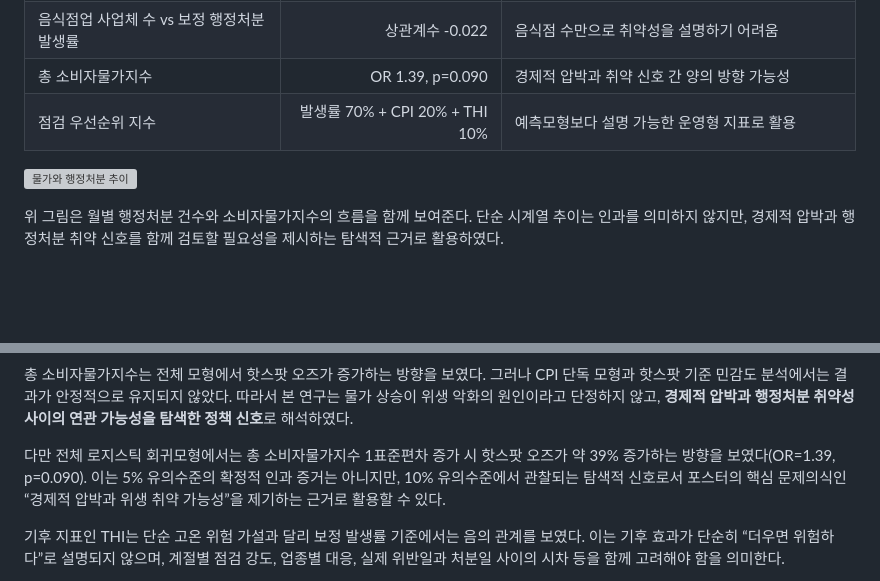
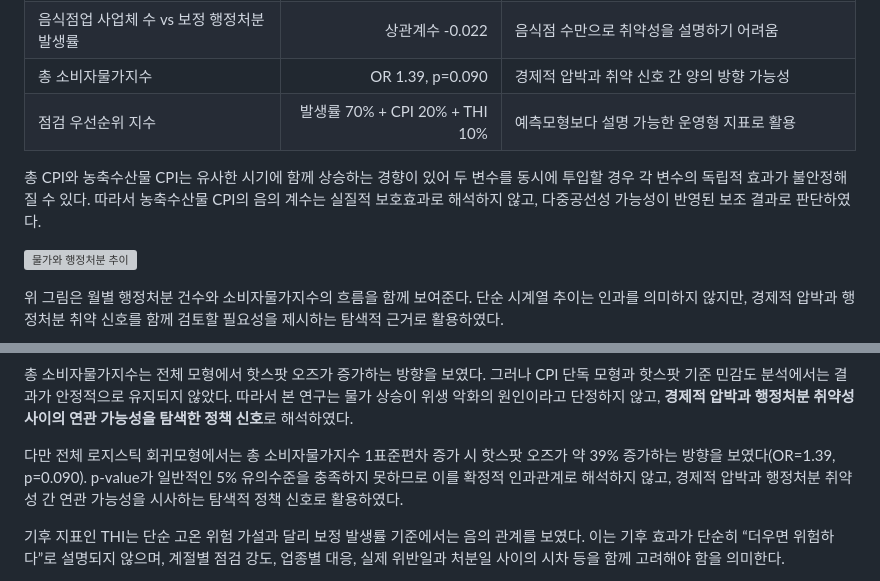
Before and after one commit to weedsung/targeted-food-safety-hotspot, a Markdown page: docs/poster_explanation_report.md, 2 parts joined by grey strips. Rendered like a GitHub page; blank space fills up the shorter version; grey boxes are pictures that could not be loaded.

```diff
--- a/docs/poster_explanation_report.md
+++ b/docs/poster_explanation_report.md
@@ -164,6 +164,8 @@
 | 총 소비자물가지수 | OR 1.39, p=0.090 | 경제적 압박과 취약 신호 간 양의 방향 가능성 |
 | 점검 우선순위 지수 | 발생률 70% + CPI 20% + THI 10% | 예측모형보다 설명 가능한 운영형 지표로 활용 |
 
+총 CPI와 농축수산물 CPI는 유사한 시기에 함께 상승하는 경향이 있어 두 변수를 동시에 투입할 경우 각 변수의 독립적 효과가 불안정해질 수 있다. 따라서 농축수산물 CPI의 음의 계수는 실질적 보호효과로 해석하지 않고, 다중공선성 가능성이 반영된 보조 결과로 판단하였다.
+
 ![물가와 행정처분 추이](../output/eda_plots/advanced_01_dual_axis_trend.png)
 
 위 그림은 월별 행정처분 건수와 소비자물가지수의 흐름을 함께 보여준다. 단순 시계열 추이는 인과를 의미하지 않지만, 경제적 압박과 행정처분 취약 신호를 함께 검토할 필요성을 제시하는 탐색적 근거로 활용하였다.
@@ -176,7 +178,7 @@
 
 총 소비자물가지수는 전체 모형에서 핫스팟 오즈가 증가하는 방향을 보였다. 그러나 CPI 단독 모형과 핫스팟 기준 민감도 분석에서는 결과가 안정적으로 유지되지 않았다. 따라서 본 연구는 물가 상승이 위생 악화의 원인이라고 단정하지 않고, **경제적 압박과 행정처분 취약성 사이의 연관 가능성을 탐색한 정책 신호**로 해석하였다.
 
-다만 전체 로지스틱 회귀모형에서는 총 소비자물가지수 1표준편차 증가 시 핫스팟 오즈가 약 39% 증가하는 방향을 보였다(OR=1.39, p=0.090). 이는 5% 유의수준의 확정적 인과 증거는 아니지만, 10% 유의수준에서 관찰되는 탐색적 신호로서 포스터의 핵심 문제의식인 “경제적 압박과 위생 취약 가능성”을 제기하는 근거로 활용할 수 있다.
+다만 전체 로지스틱 회귀모형에서는 총 소비자물가지수 1표준편차 증가 시 핫스팟 오즈가 약 39% 증가하는 방향을 보였다(OR=1.39, p=0.090). p-value가 일반적인 5% 유의수준을 충족하지 못하므로 이를 확정적 인과관계로 해석하지 않고, 경제적 압박과 행정처분 취약성 간 연관 가능성을 시사하는 탐색적 정책 신호로 활용하였다.
 
 기후 지표인 THI는 단순 고온 위험 가설과 달리 보정 발생률 기준에서는 음의 관계를 보였다. 이는 기후 효과가 단순히 “더우면 위험하다”로 설명되지 않으며, 계절별 점검 강도, 업종별 대응, 실제 위반일과 처분일 사이의 시차 등을 함께 고려해야 함을 의미한다.
 
```
Also changed, not shown: other parts of docs/poster_explanation_report.md (+5 -5 lines).
